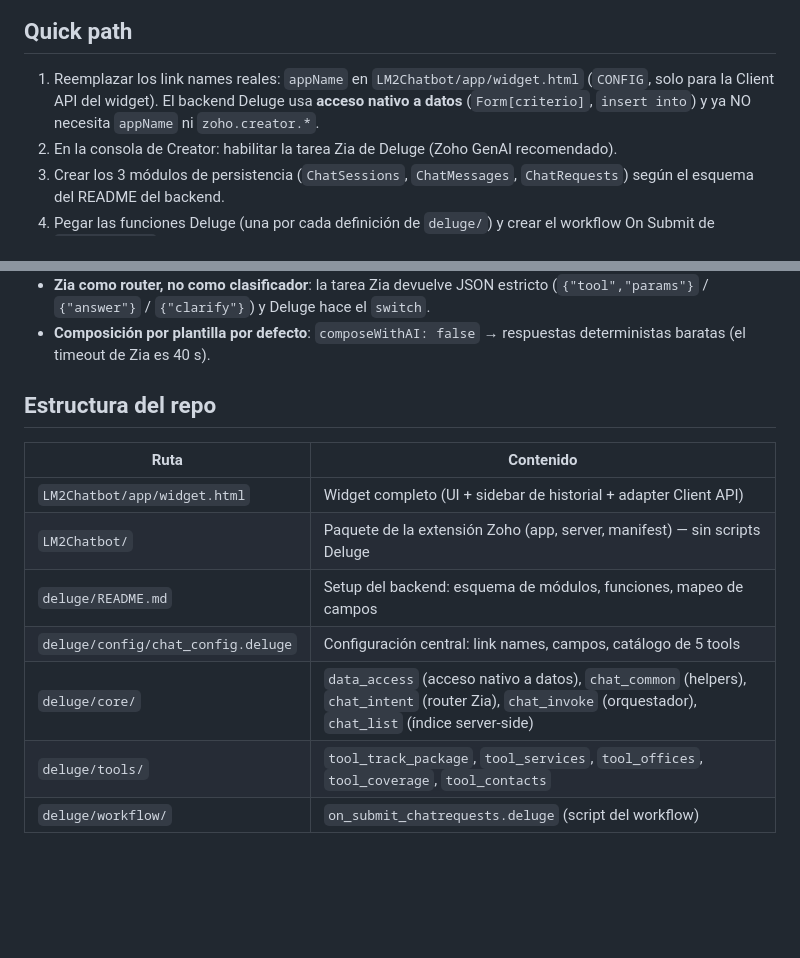
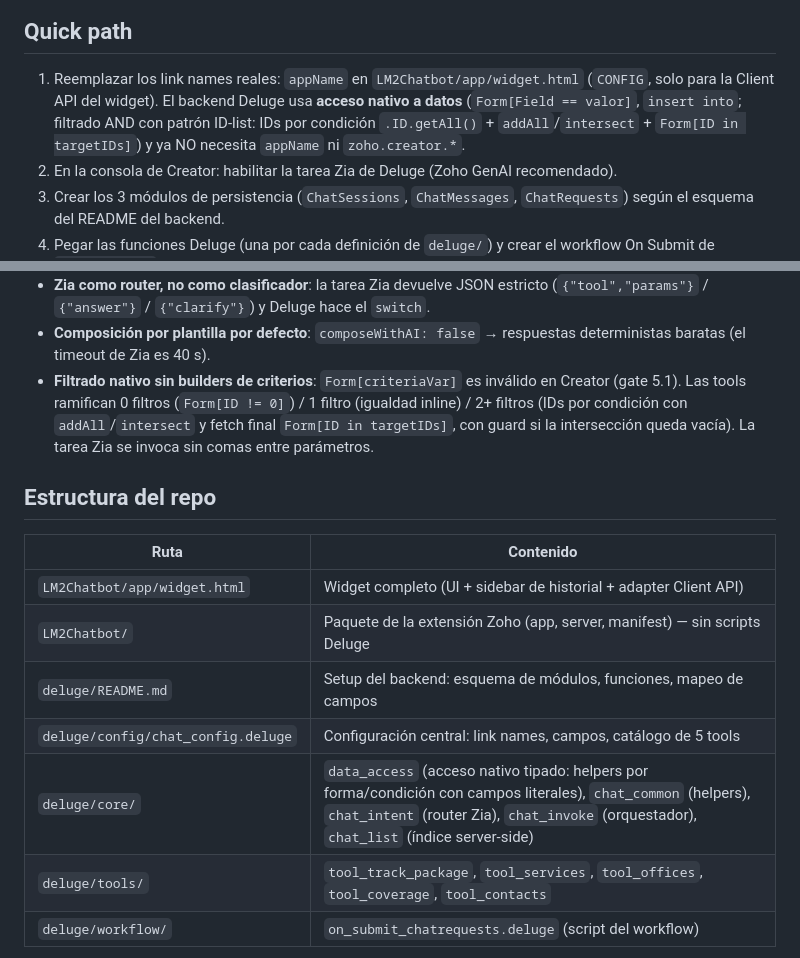
Before and after one commit to devzeus559-afk/ai-chatbot-widget, a Markdown page: README.md, 2 parts joined by grey strips. Drawn GitHub-style; blank space fills up the shorter version.

Commit message:
docs(widget): refresh root README criteria references
Replace generic criteria mentions with the ID-list pattern
(per-condition .ID.getAll(), addAll/intersect, Form[ID in targetIDs],
no-comma Zia).

```diff
--- a/README.md
+++ b/README.md
@@ -10,7 +10,9 @@ con la tarea `Zia`, y el widget se comunica por la Client API con un patrón de
 
 1. Reemplazar los link names reales: `appName` en `LM2Chatbot/app/widget.html` (`CONFIG`,
    solo para la Client API del widget). El backend Deluge usa **acceso nativo a datos**
-   (`Form[criterio]`, `insert into`) y ya NO necesita `appName` ni `zoho.creator.*`.
+   (`Form[Field == valor]`, `insert into`; filtrado AND con patrón ID-list: IDs por
+   condición `.ID.getAll()` + `addAll`/`intersect` + `Form[ID in targetIDs]`) y ya NO
+   necesita `appName` ni `zoho.creator.*`.
 2. En la consola de Creator: habilitar la tarea Zia de Deluge (Zoho GenAI recomendado).
 3. Crear los 3 módulos de persistencia (`ChatSessions`, `ChatMessages`, `ChatRequests`)
    según el esquema del README del backend.
@@ -47,6 +49,10 @@ Principios de diseño:
   (`{"tool","params"}` / `{"answer"}` / `{"clarify"}`) y Deluge hace el `switch`.
 - **Composición por plantilla por defecto**: `composeWithAI: false` → respuestas
   deterministas baratas (el timeout de Zia es 40 s).
+- **Filtrado nativo sin builders de criterios**: `Form[criteriaVar]` es inválido en Creator
+  (gate 5.1). Las tools ramifican 0 filtros (`Form[ID != 0]`) / 1 filtro (igualdad inline) /
+  2+ filtros (IDs por condición con `addAll`/`intersect` y fetch final `Form[ID in targetIDs]`,
+  con guard si la intersección queda vacía). La tarea Zia se invoca sin comas entre parámetros.
 
 ## Estructura del repo
 
@@ -56,7 +62,7 @@ Principios de diseño:
 | `LM2Chatbot/` | Paquete de la extensión Zoho (app, server, manifest) — sin scripts Deluge |
 | `deluge/README.md` | Setup del backend: esquema de módulos, funciones, mapeo de campos |
 | `deluge/config/chat_config.deluge` | Configuración central: link names, campos, catálogo de 5 tools |
-| `deluge/core/` | `data_access` (acceso nativo a datos), `chat_common` (helpers), `chat_intent` (router Zia), `chat_invoke` (orquestador), `chat_list` (índice server-side) |
+| `deluge/core/` | `data_access` (acceso nativo tipado: helpers por forma/condición con campos literales), `chat_common` (helpers), `chat_intent` (router Zia), `chat_invoke` (orquestador), `chat_list` (índice server-side) |
 | `deluge/tools/` | `tool_track_package`, `tool_services`, `tool_offices`, `tool_coverage`, `tool_contacts` |
 | `deluge/workflow/` | `on_submit_chatrequests.deluge` (script del workflow) |
 
```
